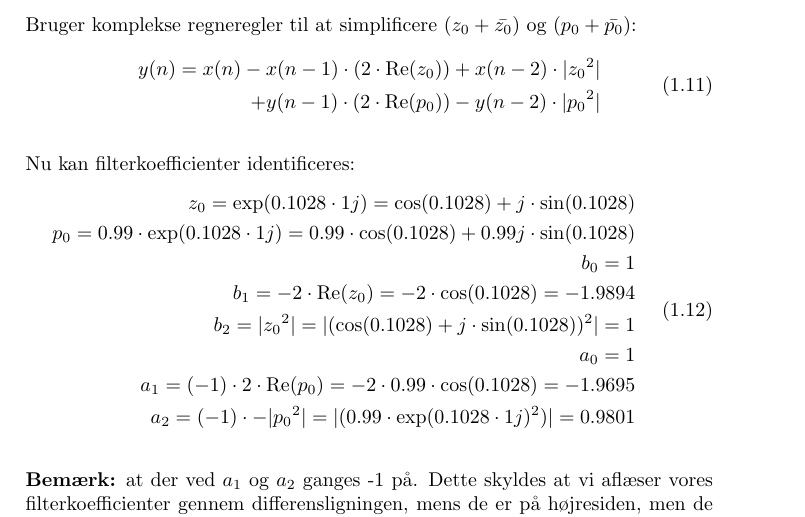
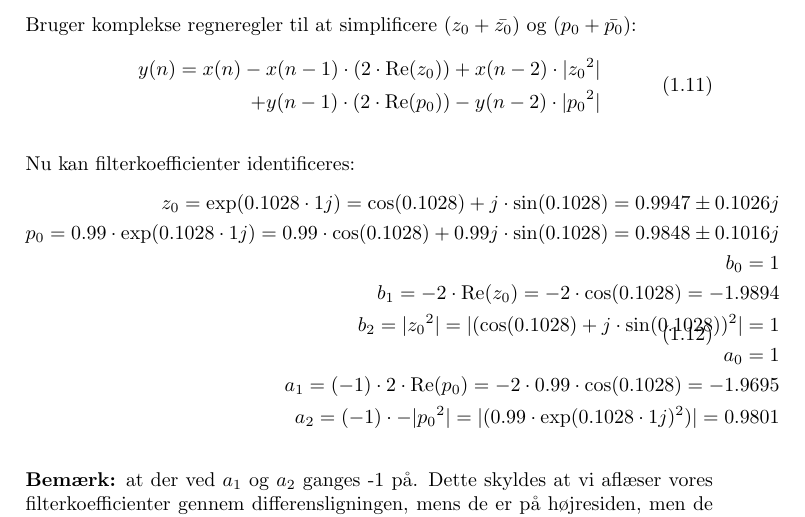
Before and after one commit to mortenhaahr/DSA, a LaTeX document (Case 3/math_equations.tex): part of page 2 of 3, cut so that both start at the same text. Compiled offline with pdfLaTeX.

```diff
--- a/Case 3/math_equations.tex
+++ b/Case 3/math_equations.tex
@@ -130,8 +130,8 @@
 Nu kan filterkoefficienter identificeres:
 \begin{equation}
     \begin{split}
-        z_0  = \exp(0.1028*1j) = \cos(0.1028) + j*\sin(0.1028) \\
-        p_0 = 0.99*\exp(0.1028*1j) = 0.99*\cos(0.1028) + 0.99j*\sin(0.1028)\\
+        z_0  = \exp(0.1028*1j) = \cos(0.1028) + j*\sin(0.1028) = 0.9947 \pm 0.1026j \\
+        p_0 = 0.99*\exp(0.1028*1j) = 0.99*\cos(0.1028) + 0.99j*\sin(0.1028) = 0.9848 \pm 0.1016j\\
         b_0 = 1\\
         b_1 = -2*\textrm{Re}(z_0) = -2*\cos(0.1028) = -1.9894\\
         b_2 = |{z_0}^2| = |(\cos(0.1028)+j*\sin(0.1028))^2| = 1 \\
```
Also changed, not shown: Case 3/math_equations.pdf, 3 other files.
